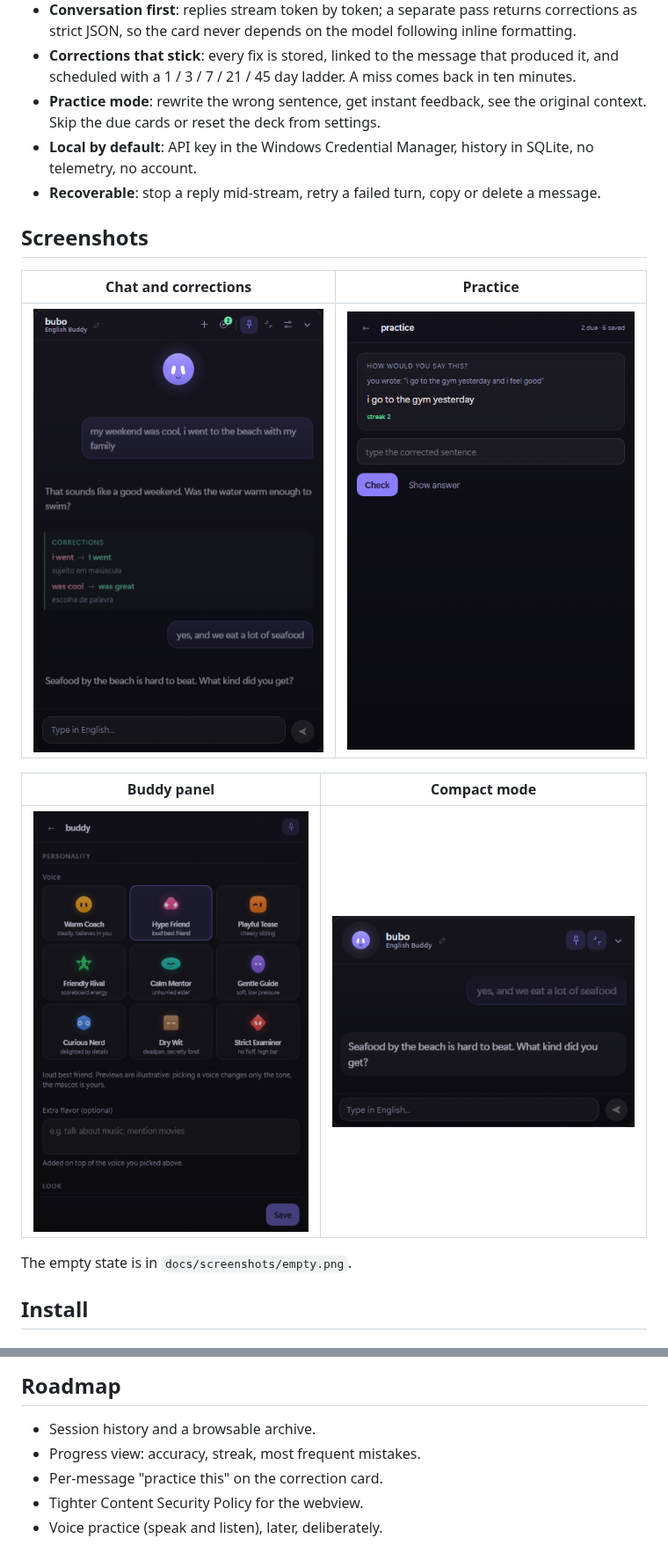
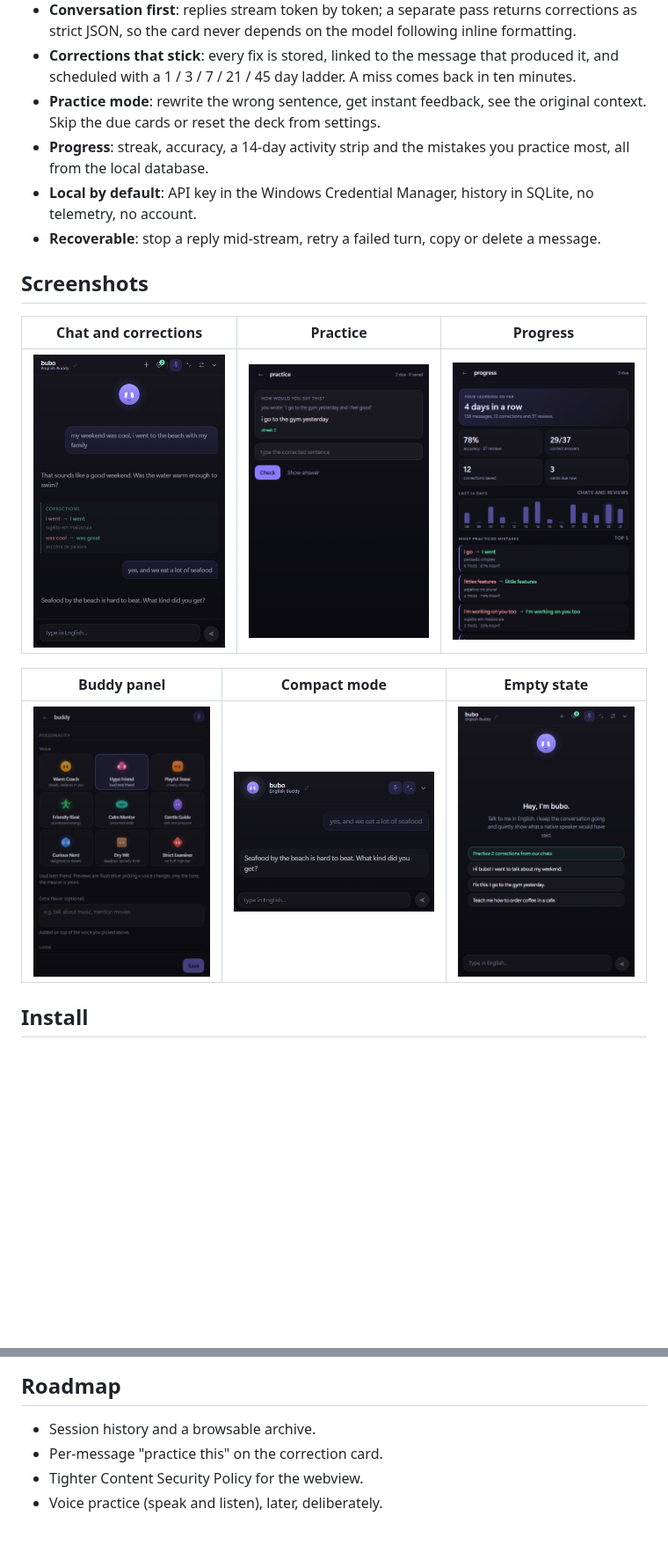
Before and after one commit to LucasInstra/bubo, a Markdown page: README.md, 2 parts joined by grey strips. Shown at 88% size. Drawn GitHub-style; pictures changed too: docs/screenshots/progress.png (added); blank space fills up the shorter version.

Commit message:
feat: add the progress view with review history
Store every drill review, expose streak, accuracy, 14-day activity and top mistakes, and open it from a new header chart icon.

```diff
--- a/README.md
+++ b/README.md
@@ -25,20 +25,19 @@ Because the useful part of learning a language is the five minutes between real
 - **Conversation first**: replies stream token by token; a separate pass returns corrections as strict JSON, so the card never depends on the model following inline formatting.
 - **Corrections that stick**: every fix is stored, linked to the message that produced it, and scheduled with a 1 / 3 / 7 / 21 / 45 day ladder. A miss comes back in ten minutes.
 - **Practice mode**: rewrite the wrong sentence, get instant feedback, see the original context. Skip the due cards or reset the deck from settings.
+- **Progress**: streak, accuracy, a 14-day activity strip and the mistakes you practice most, all from the local database.
 - **Local by default**: API key in the Windows Credential Manager, history in SQLite, no telemetry, no account.
 - **Recoverable**: stop a reply mid-stream, retry a failed turn, copy or delete a message.
 
 ## Screenshots
 
-| Chat and corrections | Practice |
-| --- | --- |
-| ![Chat](docs/screenshots/chat.png) | ![Practice](docs/screenshots/practice.png) |
+| Chat and corrections | Practice | Progress |
+| --- | --- | --- |
+| ![Chat](docs/screenshots/chat.png) | ![Practice](docs/screenshots/practice.png) | ![Progress](docs/screenshots/progress.png) |
 
-| Buddy panel | Compact mode |
-| --- | --- |
-| ![Buddy panel](docs/screenshots/buddy.png) | ![Compact mode](docs/screenshots/compact.png) |
-
-The empty state is in `docs/screenshots/empty.png`.
+| Buddy panel | Compact mode | Empty state |
+| --- | --- | --- |
+| ![Buddy panel](docs/screenshots/buddy.png) | ![Compact mode](docs/screenshots/compact.png) | ![Empty state](docs/screenshots/empty.png) |
 
 ## Install
 
@@ -149,7 +148,6 @@ src-tauri/src/
 ## Roadmap
 
 - Session history and a browsable archive.
-- Progress view: accuracy, streak, most frequent mistakes.
 - Per-message "practice this" on the correction card.
 - Tighter Content Security Policy for the webview.
 - Voice practice (speak and listen), later, deliberately.
```
Also changed, not shown: docs/screenshots/README.md (+1 -0 lines), 11 other files.
